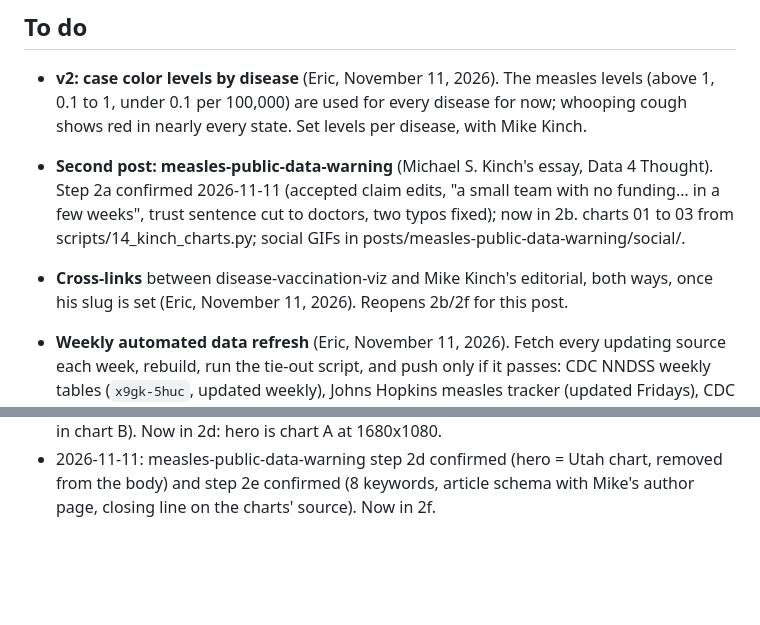
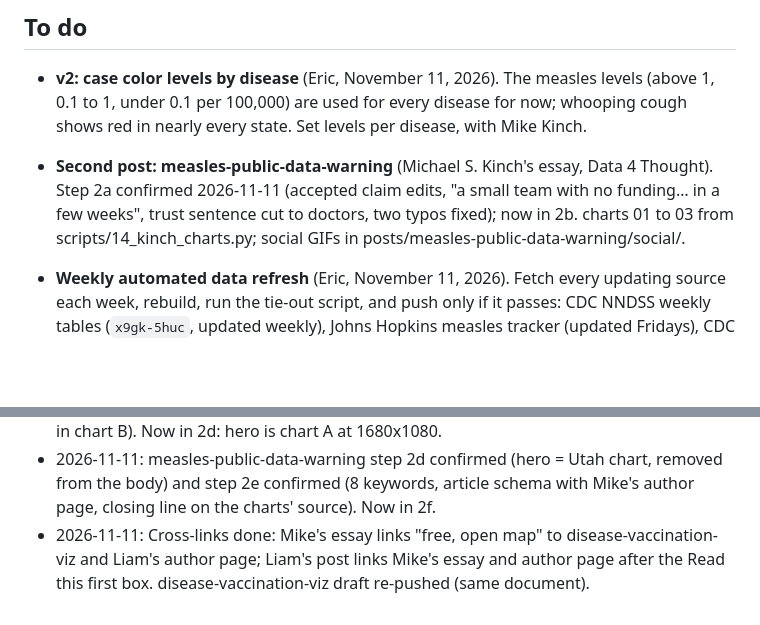
Before and after one commit to Data4ThePeople/DiseaseVaccinationMap, a Markdown page: STATUS.md, 2 parts joined by grey strips. GitHub-like rendering; blank space fills up the shorter version.

```diff
--- a/STATUS.md
+++ b/STATUS.md
@@ -31,7 +31,6 @@ None.
 - **v2: case color levels by disease** (Eric, November 11, 2026). The measles levels (above 1, 0.1 to 1, under 0.1 per 100,000) are used for every disease for now; whooping cough shows red in nearly every state. Set levels per disease, with Mike Kinch.
 
 - **Second post: measles-public-data-warning** (Michael S. Kinch's essay, Data 4 Thought). Step 2a confirmed 2026-11-11 (accepted claim edits, "a small team with no funding… in a few weeks", trust sentence cut to doctors, two typos fixed); now in 2b. charts 01 to 03 from scripts/14_kinch_charts.py; social GIFs in posts/measles-public-data-warning/social/.
-- **Cross-links** between disease-vaccination-viz and Mike Kinch's editorial, both ways, once his slug is set (Eric, November 11, 2026). Reopens 2b/2f for this post.
 
 - **Weekly automated data refresh** (Eric, November 11, 2026). Fetch every
   updating source each week, rebuild, run the tie-out script, and push only if
@@ -330,3 +329,4 @@ None.
 - 2026-11-11: measles-public-data-warning step 2b confirmed (links to the map post and Liam's author page, Utah "more than 700", funding wording; Mike's whooping cough sentence kept). Now in 2c.
 - 2026-11-11: measles-public-data-warning step 2c confirmed (Kentucky swapped for Utah in chart B). Now in 2d: hero is chart A at 1680x1080.
 - 2026-11-11: measles-public-data-warning step 2d confirmed (hero = Utah chart, removed from the body) and step 2e confirmed (8 keywords, article schema with Mike's author page, closing line on the charts' source). Now in 2f.
+- 2026-11-11: Cross-links done: Mike's essay links "free, open map" to disease-vaccination-viz and Liam's author page; Liam's post links Mike's essay and author page after the Read this first box. disease-vaccination-viz draft re-pushed (same document).
```
Also changed, not shown: posts/disease-vaccination-viz/POST.md (+2 -0 lines).
